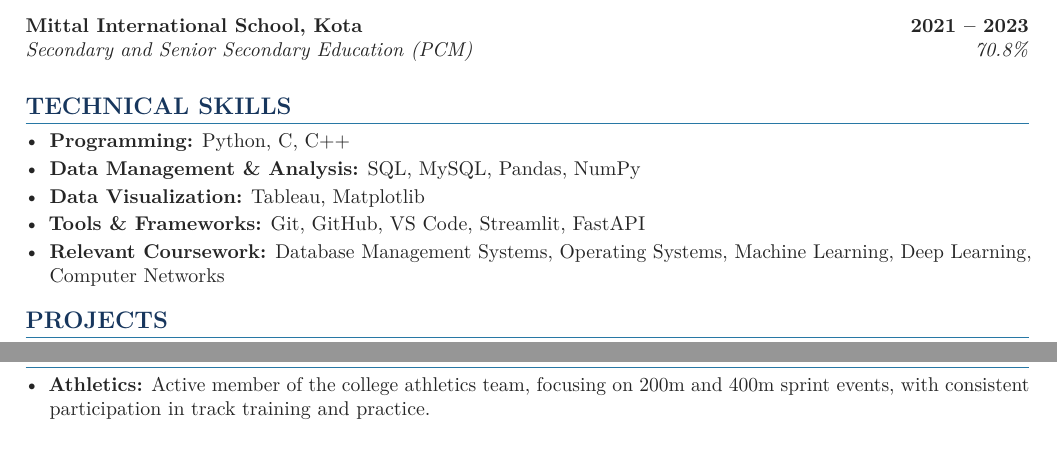
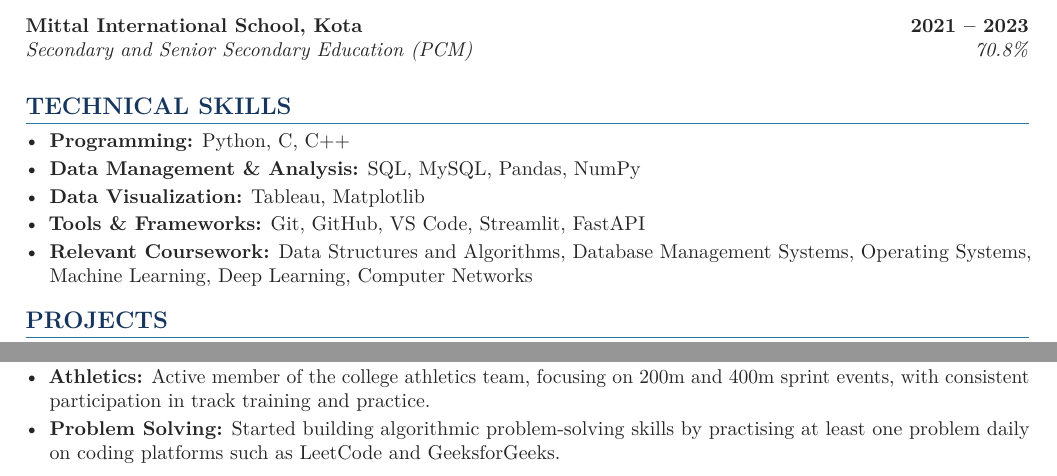
Before and after one commit to Deveshthecoder/My_Resume, a LaTeX document (main.tex): two parts of the page, joined at a grey line, cut so that both start at the same text. Compiled offline with pdfLaTeX.

Commit message:
Update main.tex

```diff
--- a/main.tex
+++ b/main.tex
@@ -113,7 +112,7 @@
     \item \textbf{Data Management \& Analysis:} SQL, MySQL, Pandas, NumPy
     \item \textbf{Data Visualization:} Tableau, Matplotlib
     \item \textbf{Tools \& Frameworks:} Git, GitHub, VS Code, Streamlit, FastAPI
-    \item \textbf{Relevant Coursework:} Database Management Systems, Operating Systems, Machine Learning, Deep Learning, Computer Networks
+    \item \textbf{Relevant Coursework:} Data Structures and Algorithms, Database Management Systems, Operating Systems, Machine Learning, Deep Learning, Computer Networks
 \end{itemize}
 
 % ==================================================
@@ -158,6 +157,7 @@
 
 \begin{itemize}
     \item \textbf{Athletics:} Active member of the college athletics team, focusing on 200m and 400m sprint events, with consistent participation in track training and practice.
+     \item \textbf{Problem Solving:} Started building algorithmic problem-solving skills by practising at least one problem daily on coding platforms such as LeetCode and GeeksforGeeks.
 \end{itemize}
 
 \end{document}
```
Also changed, not shown: main.tex (1 more changed lines).
